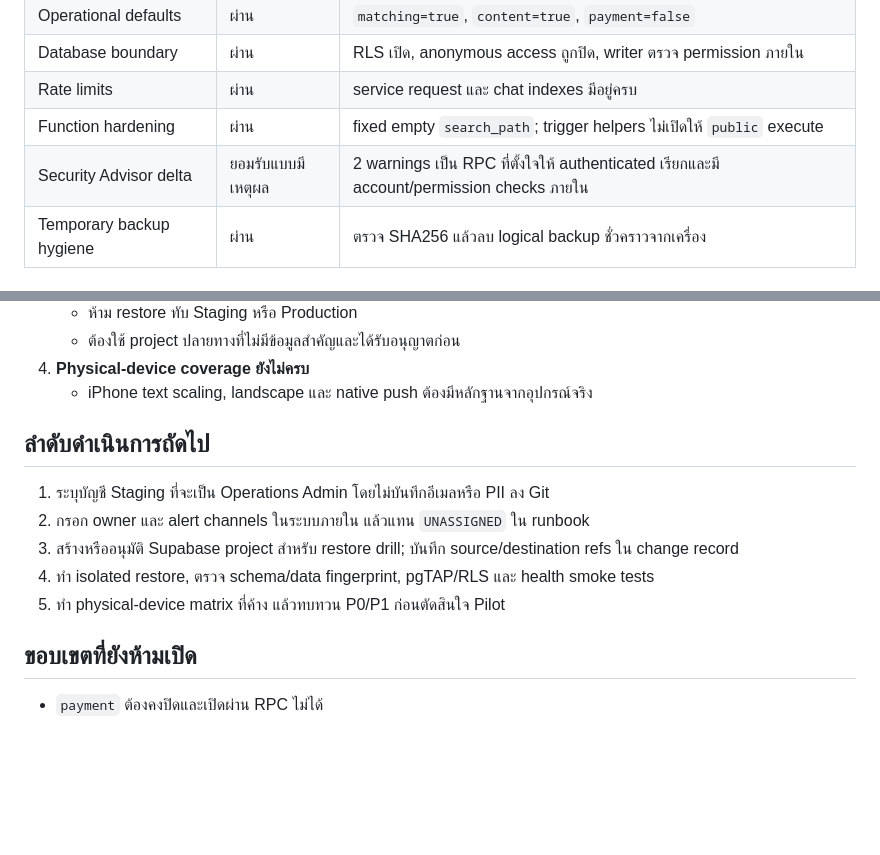
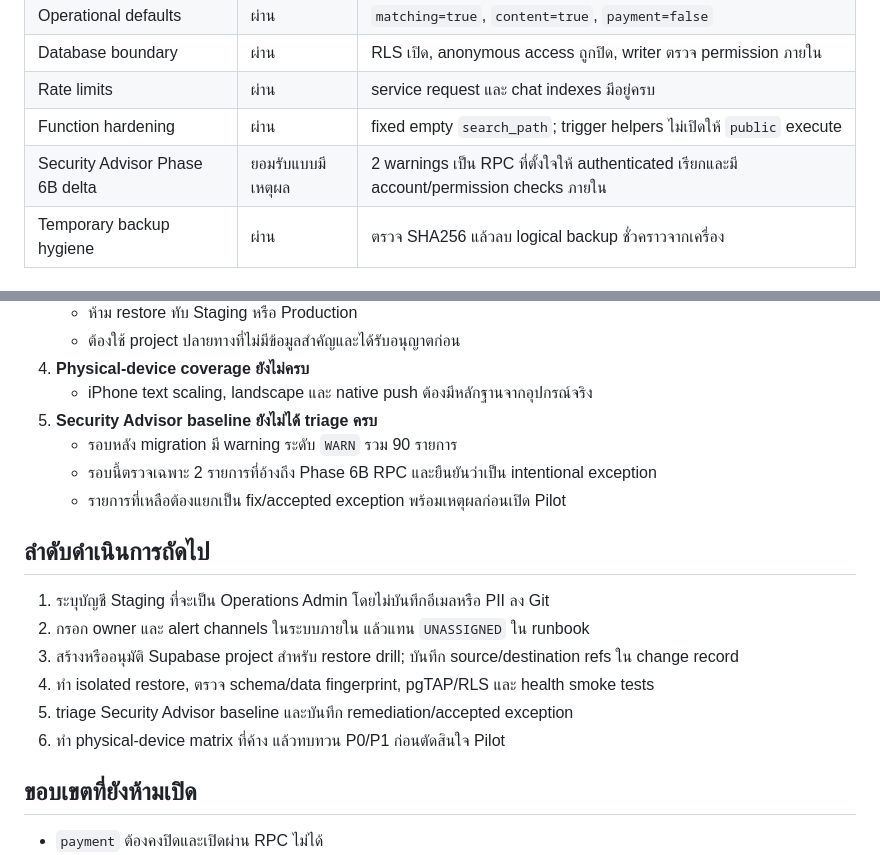
Before and after one commit to PAISORN/homecare-service-platform, a Markdown page: docs/PHASE-6C-STAGING-PILOT-READINESS.md, 2 parts joined by grey strips. GitHub-like rendering; blank space fills up the shorter version.

Commit message:
docs: add security advisor pilot gate

```diff
--- a/docs/PHASE-6C-STAGING-PILOT-READINESS.md
+++ b/docs/PHASE-6C-STAGING-PILOT-READINESS.md
@@ -11,7 +11,7 @@
 | Database boundary | ผ่าน | RLS เปิด, anonymous access ถูกปิด, writer ตรวจ permission ภายใน |
 | Rate limits | ผ่าน | service request และ chat indexes มีอยู่ครบ |
 | Function hardening | ผ่าน | fixed empty `search_path`; trigger helpers ไม่เปิดให้ `public` execute |
-| Security Advisor delta | ยอมรับแบบมีเหตุผล | 2 warnings เป็น RPC ที่ตั้งใจให้ authenticated เรียกและมี account/permission checks ภายใน |
+| Security Advisor Phase 6B delta | ยอมรับแบบมีเหตุผล | 2 warnings เป็น RPC ที่ตั้งใจให้ authenticated เรียกและมี account/permission checks ภายใน |
 | Temporary backup hygiene | ผ่าน | ตรวจ SHA256 แล้วลบ logical backup ชั่วคราวจากเครื่อง |
 
 ## Release blockers
@@ -30,6 +30,10 @@
    - ต้องใช้ project ปลายทางที่ไม่มีข้อมูลสำคัญและได้รับอนุญาตก่อน
 4. **Physical-device coverage ยังไม่ครบ**
    - iPhone text scaling, landscape และ native push ต้องมีหลักฐานจากอุปกรณ์จริง
+5. **Security Advisor baseline ยังไม่ได้ triage ครบ**
+   - รอบหลัง migration มี warning ระดับ `WARN` รวม 90 รายการ
+   - รอบนี้ตรวจเฉพาะ 2 รายการที่อ้างถึง Phase 6B RPC และยืนยันว่าเป็น intentional exception
+   - รายการที่เหลือต้องแยกเป็น fix/accepted exception พร้อมเหตุผลก่อนเปิด Pilot
 
 ## ลำดับดำเนินการถัดไป
 
@@ -37,7 +41,8 @@
 2. กรอก owner และ alert channels ในระบบภายใน แล้วแทน `UNASSIGNED` ใน runbook
 3. สร้างหรืออนุมัติ Supabase project สำหรับ restore drill; บันทึก source/destination refs ใน change record
 4. ทำ isolated restore, ตรวจ schema/data fingerprint, pgTAP/RLS และ health smoke tests
-5. ทำ physical-device matrix ที่ค้าง แล้วทบทวน P0/P1 ก่อนตัดสินใจ Pilot
+5. triage Security Advisor baseline และบันทึก remediation/accepted exception
+6. ทำ physical-device matrix ที่ค้าง แล้วทบทวน P0/P1 ก่อนตัดสินใจ Pilot
 
 ## ขอบเขตที่ยังห้ามเปิด
 
```
